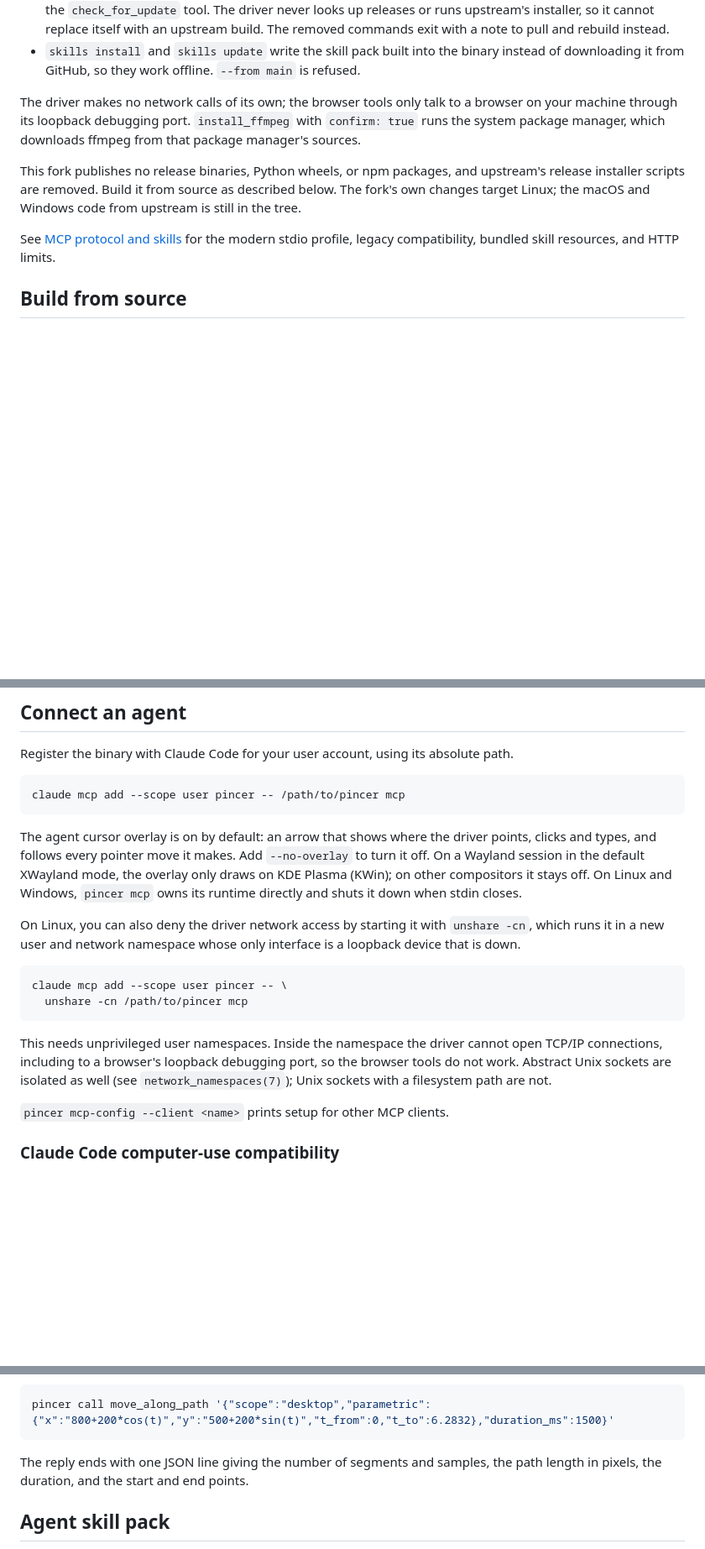
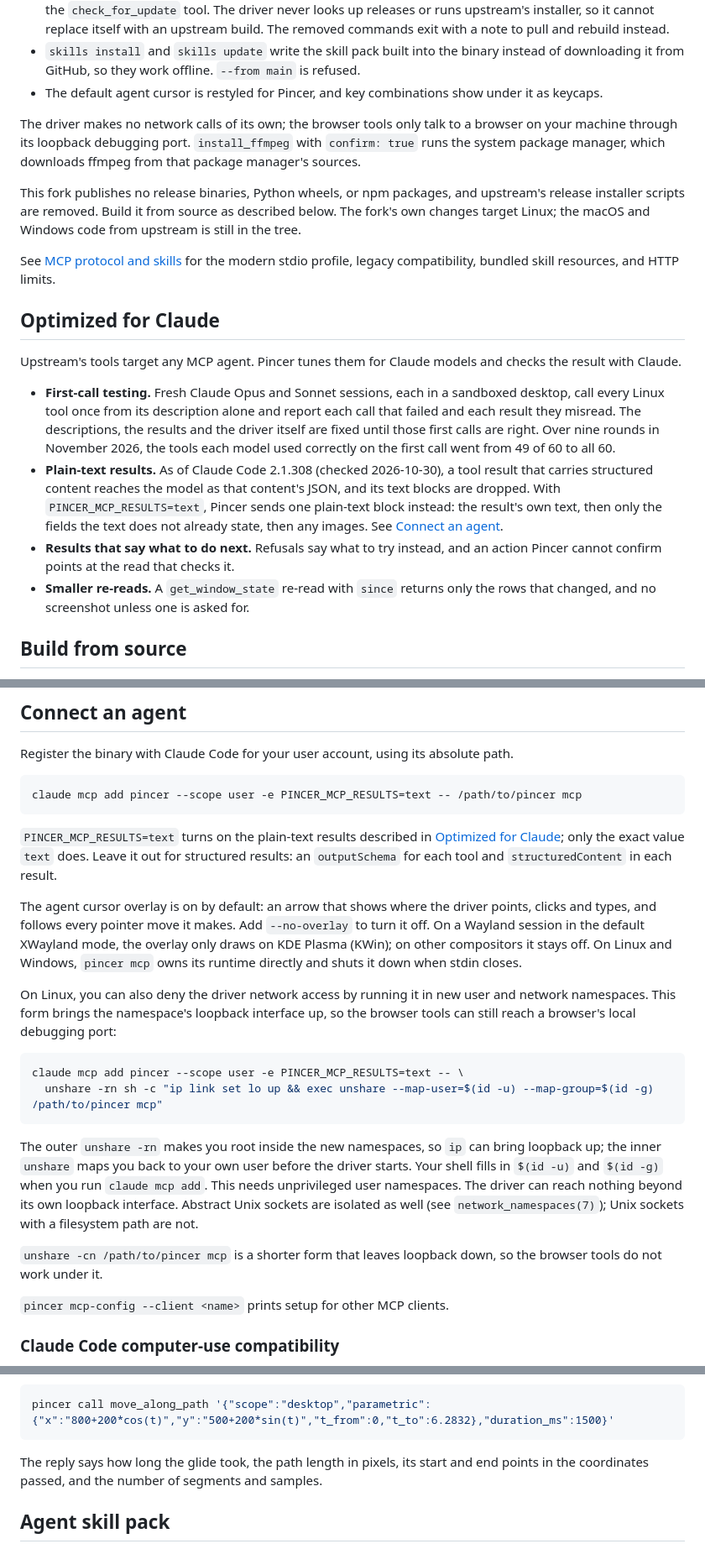
Before and after one commit to ModCritic/pincer, a Markdown page: README.md, 3 parts joined by grey strips. Shown at 84% size. GitHub-like rendering; blank space fills up the shorter version.

Commit message:
Describe Pincer as a computer-use MCP optimized for Claude in the README
- The tagline and the opening of "About this fork" say what Pincer is: a
  computer-use MCP server for Linux, optimized for Claude models.
- A new "Optimized for Claude" section says how: first-call testing with
  Claude Opus and Sonnet (49 of 60 tools right on the first call, then
  all 60), the plain-text result format for Claude Code, results that say
  what to try next, and screenshot-free `since` re-reads.
- "Changes from upstream" adds the Claude tuning, the Linux fixes it
  found, and the restyled agent cursor with keycaps.
- "Connect an agent" registers with `PINCER_MCP_RESULTS=text`, documents
  the variable, and shows a no-network command that keeps loopback up so
  the browser tools still work (checked: the driver runs as the caller's
  uid with loopback up).
- The move_along_path reply is described as the sentence it now is, and
  the macOS section names the PincerLocal.app that install-local.sh
  builds.

Co-Authored-By: Claude Opus 5.5 <noreply@anthropic.com>

````diff
--- a/README.md
+++ b/README.md
@@ -39,6 +51,8 @@ Changes from upstream:
 - `skills install` and `skills update` write the skill pack built into the
   binary instead of downloading it from GitHub, so they work offline.
   `--from main` is refused.
+- The default agent cursor is restyled for Pincer, and key combinations show
+  under it as keycaps.
 
 The driver makes no network calls of its own; the browser tools only talk to
 a browser on your machine through its loopback debugging port.
@@ -52,6 +66,28 @@ the macOS and Windows code from upstream is still in the tree.
 
 See [MCP protocol and skills](docs/mcp-protocol-and-skills.md) for the modern
 stdio profile, legacy compatibility, bundled skill resources, and HTTP limits.
+
+## Optimized for Claude
+
+Upstream's tools target any MCP agent. Pincer tunes them for Claude models
+and checks the result with Claude.
+
+- **First-call testing.** Fresh Claude Opus and Sonnet sessions, each in a
+  sandboxed desktop, call every Linux tool once from its description alone
+  and report each call that failed and each result they misread. The
+  descriptions, the results and the driver itself are fixed until those
+  first calls are right. Over nine rounds in November 2026, the tools each
+  model used correctly on the first call went from 49 of 60 to all 60.
+- **Plain-text results.** As of Claude Code 2.1.308 (checked 2026-10-30), a
+  tool result that carries structured content reaches the model as that
+  content's JSON, and its text blocks are dropped. With
+  `PINCER_MCP_RESULTS=text`, Pincer sends one plain-text block instead: the
+  result's own text, then only the fields the text does not already state,
+  then any images. See [Connect an agent](#connect-an-agent).
+- **Results that say what to do next.** Refusals say what to try instead,
+  and an action Pincer cannot confirm points at the read that checks it.
+- **Smaller re-reads.** A `get_window_state` re-read with `since` returns
+  only the rows that changed, and no screenshot unless one is asked for.
 
 ## Build from source
 
@@ -85,8 +121,13 @@ Register the binary with Claude Code for your user account, using its
 absolute path.
 
 ```bash
-claude mcp add --scope user pincer -- /path/to/pincer mcp
+claude mcp add pincer --scope user -e PINCER_MCP_RESULTS=text -- /path/to/pincer mcp
 ```
+
+`PINCER_MCP_RESULTS=text` turns on the plain-text results described in
+[Optimized for Claude](#optimized-for-claude); only the exact value `text`
+does. Leave it out for structured results: an `outputSchema` for each tool
+and `structuredContent` in each result.
 
 The agent cursor overlay is on by default: an arrow that shows where the
 driver points, clicks and types, and follows every pointer move it makes.
@@ -95,20 +136,26 @@ XWayland mode, the overlay only draws on KDE Plasma (KWin); on other
 compositors it stays off. On Linux and Windows, `pincer mcp` owns its
 runtime directly and shuts it down when stdin closes.
 
-On Linux, you can also deny the driver network access by starting it with
-`unshare -cn`, which runs it in a new user and network namespace whose only
-interface is a loopback device that is down.
+On Linux, you can also deny the driver network access by running it in new
+user and network namespaces. This form brings the namespace's loopback
+interface up, so the browser tools can still reach a browser's local
+debugging port:
 
 ```bash
-claude mcp add --scope user pincer -- \
-  unshare -cn /path/to/pincer mcp
+claude mcp add pincer --scope user -e PINCER_MCP_RESULTS=text -- \
+  unshare -rn sh -c "ip link set lo up && exec unshare --map-user=$(id -u) --map-group=$(id -g) /path/to/pincer mcp"
 ```
 
-This needs unprivileged user namespaces. Inside the namespace the driver
-cannot open TCP/IP connections, including to a browser's loopback debugging
-port, so the browser tools do not work. Abstract Unix sockets are isolated as
-well (see `network_namespaces(7)`); Unix sockets with a filesystem path are
-not.
+The outer `unshare -rn` makes you root inside the new namespaces, so `ip` can
+bring loopback up; the inner `unshare` maps you back to your own user before
+the driver starts. Your shell fills in `$(id -u)` and `$(id -g)` when you run
+`claude mcp add`. This needs unprivileged user namespaces. The driver can
+reach nothing beyond its own loopback interface. Abstract Unix sockets are
+isolated as well (see `network_namespaces(7)`); Unix sockets with a
+filesystem path are not.
+
+`unshare -cn /path/to/pincer mcp` is a shorter form that leaves loopback
+down, so the browser tools do not work under it.
 
 `pincer mcp-config --client <name>` prints setup for other MCP clients.
 
@@ -167,8 +214,9 @@ This traces a circle with a 200-pixel radius around (800, 500) in 1.5 seconds:
 pincer call move_along_path '{"scope":"desktop","parametric":{"x":"800+200*cos(t)","y":"500+200*sin(t)","t_from":0,"t_to":6.2832},"duration_ms":1500}'
 ```
 
-The reply ends with one JSON line giving the number of segments and samples,
-the path length in pixels, the duration, and the start and end points.
+The reply says how long the glide took, the path length in pixels, its start
+and end points in the coordinates passed, and the number of segments and
+samples.
 
 ## Agent skill pack
 
````
Also changed, not shown: other parts of README.md (+15 -3 lines).
